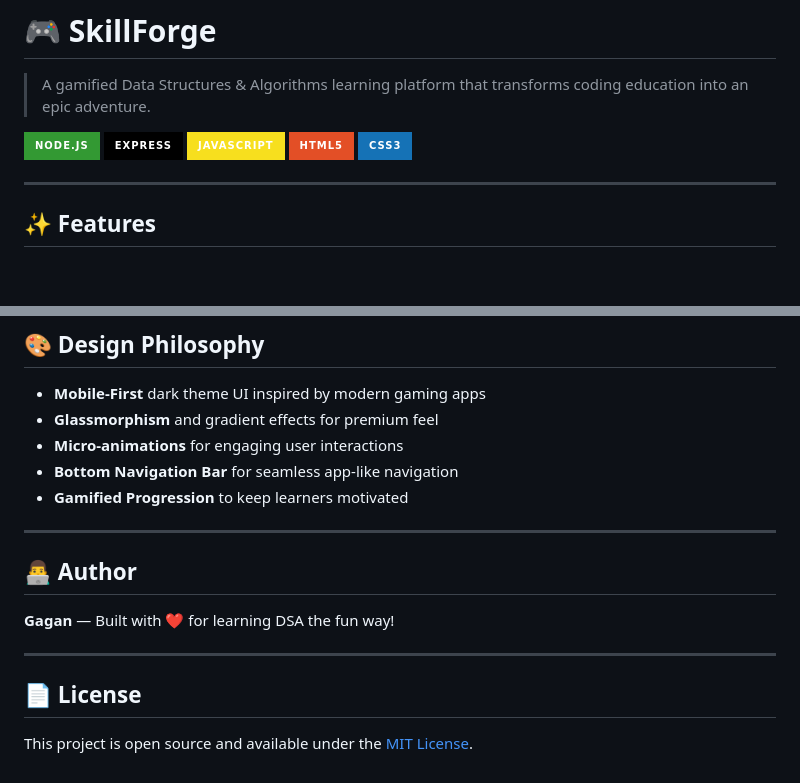
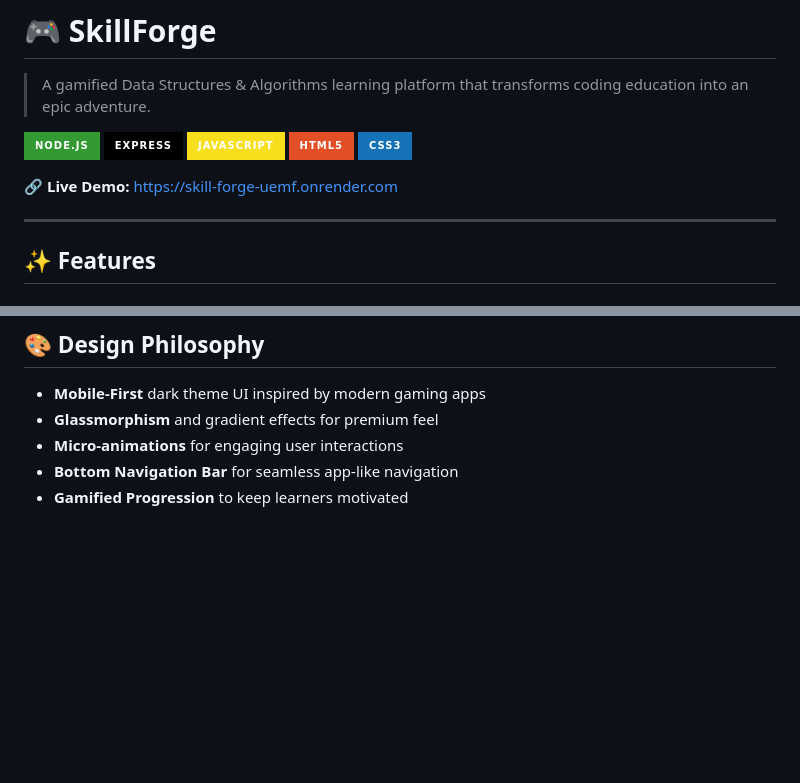
Before and after one commit to gagan8817/skill-forge, a Markdown page: README.md, 2 parts joined by grey strips. GitHub-like rendering; badges without logos; blank space fills up the shorter version.

Commit message:
Add live demo link and clean up README

```diff
--- a/README.md
+++ b/README.md
@@ -7,6 +7,8 @@
 ![JavaScript](https://img.shields.io/badge/JavaScript-F7DF1E?style=for-the-badge&logo=javascript&logoColor=black)
 ![HTML5](https://img.shields.io/badge/HTML5-E34F26?style=for-the-badge&logo=html5&logoColor=white)
 ![CSS3](https://img.shields.io/badge/CSS3-1572B6?style=for-the-badge&logo=css3&logoColor=white)
+
+🔗 **Live Demo:** [https://skill-forge-uemf.onrender.com](https://skill-forge-uemf.onrender.com)
 
 ---
 
@@ -140,15 +142,3 @@ skill-forge/
 - **Micro-animations** for engaging user interactions
 - **Bottom Navigation Bar** for seamless app-like navigation
 - **Gamified Progression** to keep learners motivated
-
----
-
-## 👨‍💻 Author
-
-**Gagan** — Built with ❤️ for learning DSA the fun way!
-
----
-
-## 📄 License
-
-This project is open source and available under the [MIT License](LICENSE).
```
